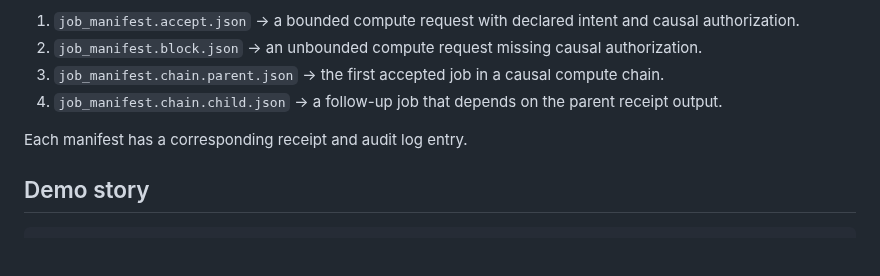
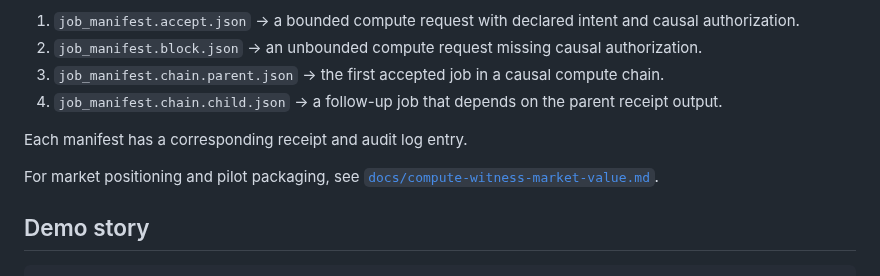
Before and after one commit to safal207/ProofPath, a Markdown page: examples/compute-witness/README.md, the part around the change. Drawn GitHub-style; blank space fills up the shorter version.

Commit message:
docs: link compute witness market value from demo README

```diff
--- a/examples/compute-witness/README.md
+++ b/examples/compute-witness/README.md
@@ -10,6 +10,8 @@ It shows four minimal cases:
 4. `job_manifest.chain.child.json` -> a follow-up job that depends on the parent receipt output.
 
 Each manifest has a corresponding receipt and audit log entry.
+
+For market positioning and pilot packaging, see [`docs/compute-witness-market-value.md`](../../docs/compute-witness-market-value.md).
 
 ## Demo story
 
```
